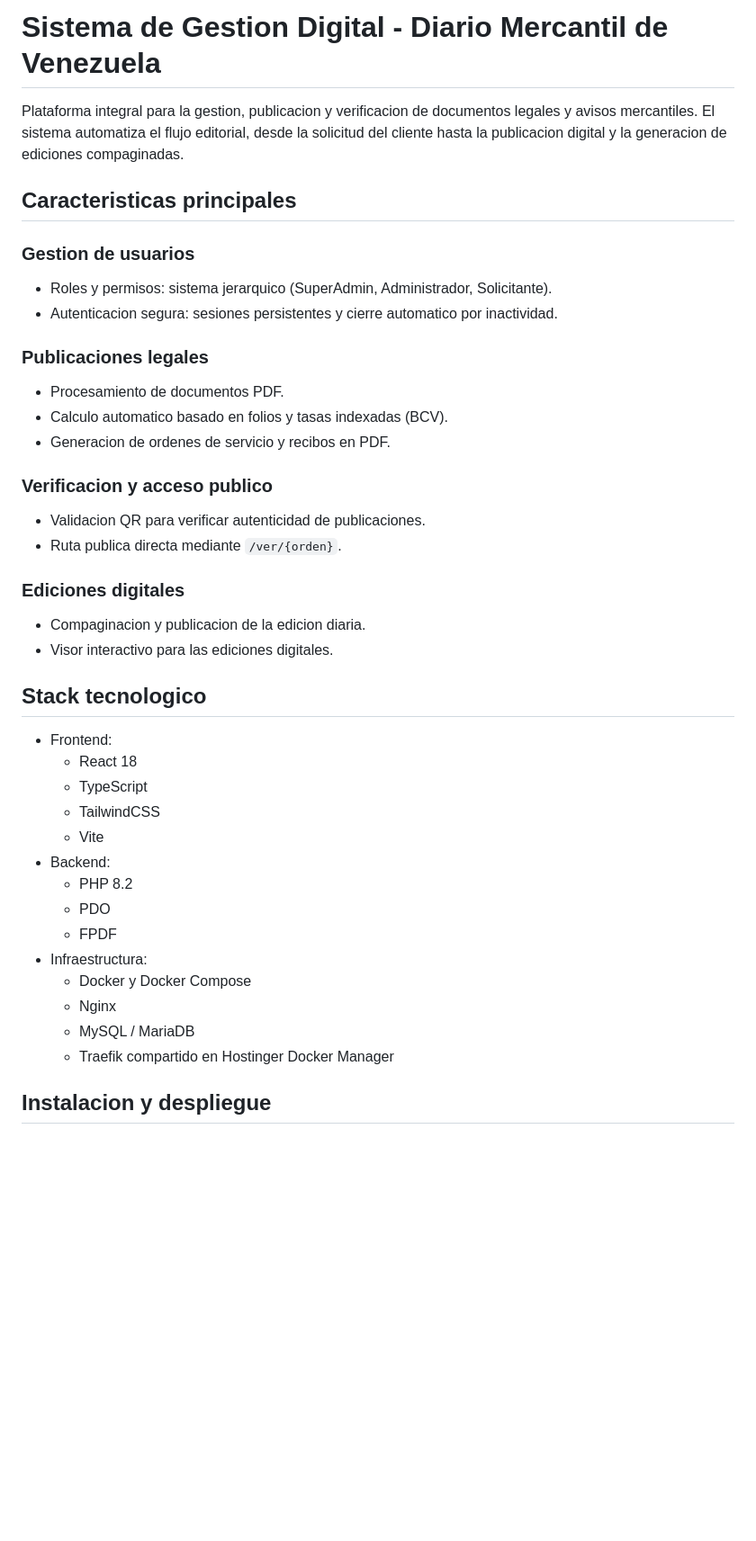
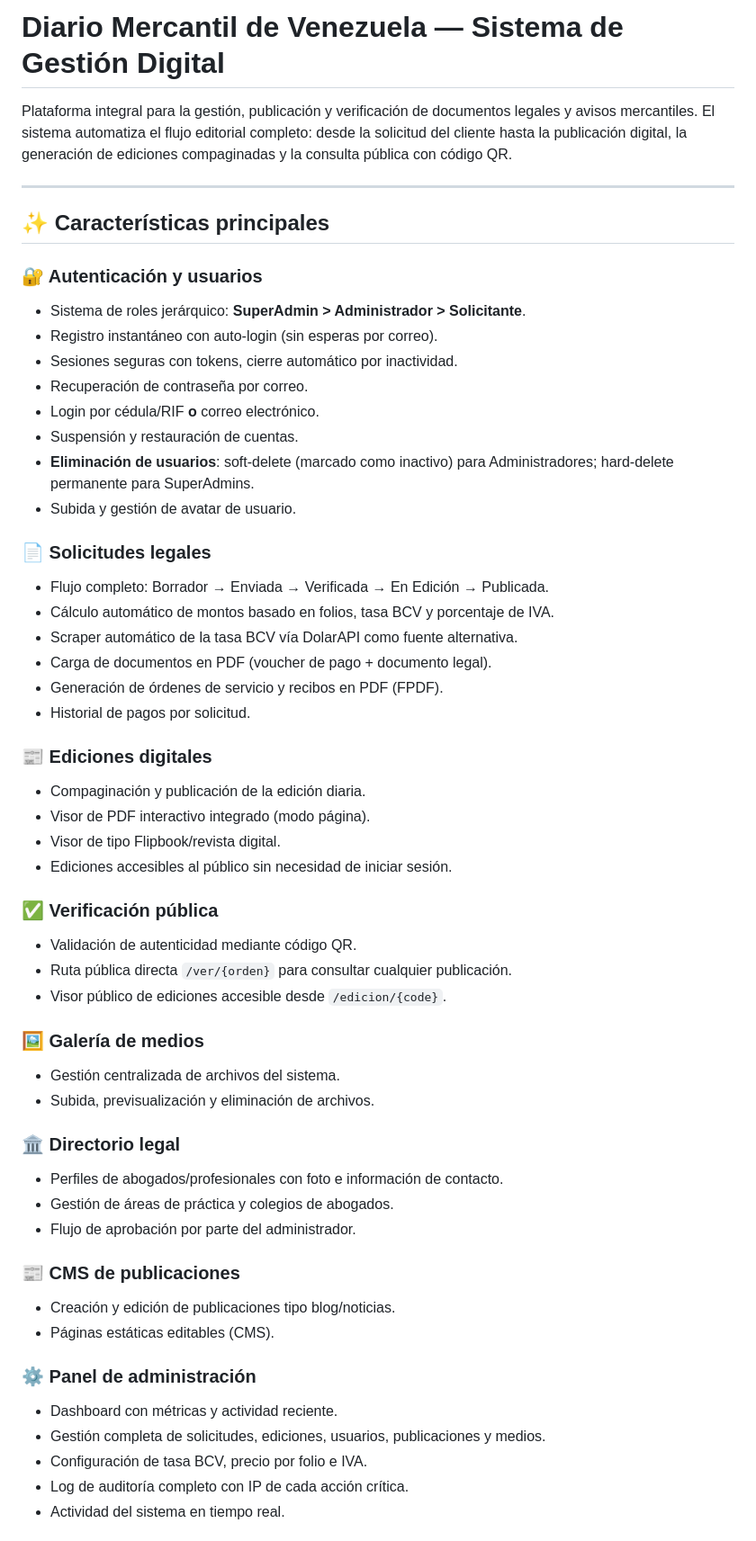
Before and after one commit to merchandev/Diario-Mercantil, a Markdown page: README.md, the part around one of its changes. Shown at 90% size. Drawn GitHub-style; blank space fills up the shorter version.

Commit message:
docs: update README with full feature list, stack, deployment and changelog

```diff
--- a/README.md
+++ b/README.md
@@ -1,41 +1,57 @@
-# Sistema de Gestion Digital - Diario Mercantil de Venezuela
+# Diario Mercantil de Venezuela — Sistema de Gestión Digital
 
-Plataforma integral para la gestion, publicacion y verificacion de documentos legales y avisos mercantiles. El sistema automatiza el flujo editorial, desde la solicitud del cliente hasta la publicacion digital y la generacion de ediciones compaginadas.
+Plataforma integral para la gestión, publicación y verificación de documentos legales y avisos mercantiles. El sistema automatiza el flujo editorial completo: desde la solicitud del cliente hasta la publicación digital, la generación de ediciones compaginadas y la consulta pública con código QR.
 
-## Caracteristicas principales
+---
 
-### Gestion de usuarios
-- Roles y permisos: sistema jerarquico (SuperAdmin, Administrador, Solicitante).
-- Autenticacion segura: sesiones persistentes y cierre automatico por inactividad.
+## ✨ Características principales
 
-### Publicaciones legales
-- Procesamiento de documentos PDF.
-- Calculo automatico basado en folios y tasas indexadas (BCV).
-- Generacion de ordenes de servicio y recibos en PDF.
+### 🔐 Autenticación y usuarios
+- Sistema de roles jerárquico: **SuperAdmin > Administrador > Solicitante**.
+- Registro instantáneo con auto-login (sin esperas por correo).
+- Sesiones seguras con tokens, cierre automático por inactividad.
+- Recuperación de contraseña por correo.
+- Login por cédula/RIF **o** correo electrónico.
+- Suspensión y restauración de cuentas.
+- **Eliminación de usuarios**: soft-delete (marcado como inactivo) para Administradores; hard-delete permanente para SuperAdmins.
+- Subida y gestión de avatar de usuario.
 
-### Verificacion y acceso publico
-- Validacion QR para verificar autenticidad de publicaciones.
-- Ruta publica directa mediante `/ver/{orden}`.
+### 📄 Solicitudes legales
+- Flujo completo: Borrador → Enviada → Verificada → En Edición → Publicada.
+- Cálculo automático de montos basado en folios, tasa BCV y porcentaje de IVA.
+- Scraper automático de la tasa BCV vía DolarAPI como fuente alternativa.
+- Carga de documentos en PDF (voucher de pago + documento legal).
+- Generación de órdenes de servicio y recibos en PDF (FPDF).
+- Historial de pagos por solicitud.
 
-### Ediciones digitales
-- Compaginacion y publicacion de la edicion diaria.
-- Visor interactivo para las ediciones digitales.
+### 📰 Ediciones digitales
+- Compaginación y publicación de la edición diaria.
+- Visor de PDF interactivo integrado (modo página).
+- Visor de tipo Flipbook/revista digital.
+- Ediciones accesibles al público sin necesidad de iniciar sesión.
 
-## Stack tecnologico
+### ✅ Verificación pública
+- Validación de autenticidad mediante código QR.
+- Ruta pública directa `/ver/{orden}` para consultar cualquier publicación.
+- Visor público de ediciones accesible desde `/edicion/{code}`.
 
-- Frontend:
-  - React 18
-  - TypeScript
-  - TailwindCSS
-  - Vite
-- Backend:
-  - PHP 8.2
-  - PDO
-  - FPDF
-- Infraestructura:
-  - Docker y Docker Compose
-  - Nginx
-  - MySQL / MariaDB
-  - Traefik compartido en Hostinger Docker Manager
+### 🖼️ Galería de medios
+- Gestión centralizada de archivos del sistema.
+- Subida, previsualización y eliminación de archivos.
 
-## Instalacion y despliegue
+### 🏛️ Directorio legal
+- Perfiles de abogados/profesionales con foto e información de contacto.
+- Gestión de áreas de práctica y colegios de abogados.
+- Flujo de aprobación por parte del administrador.
+
+### 📰 CMS de publicaciones
+- Creación y edición de publicaciones tipo blog/noticias.
+- Páginas estáticas editables (CMS).
+
+### ⚙️ Panel de administración
+- Dashboard con métricas y actividad reciente.
+- Gestión completa de solicitudes, ediciones, usuarios, publicaciones y medios.
+- Configuración de tasa BCV, precio por folio e IVA.
+- Log de auditoría completo con IP de cada acción crítica.
+- Actividad del sistema en tiempo real.
+
```
Also changed, not shown: other parts of README.md (+118 -59 lines).
